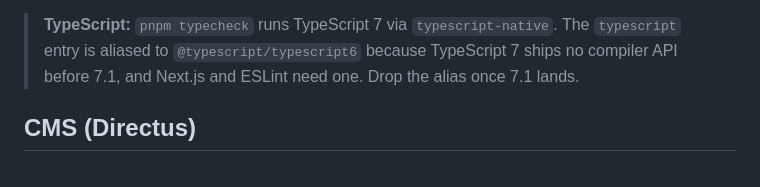
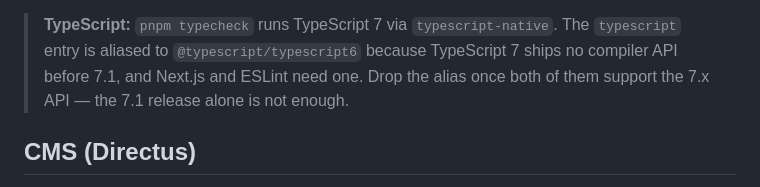
Before and after one commit to dmnktoe/duecker-medizintechnik, a Markdown page: README.md, the part around the change. GitHub-like rendering.

Commit message:
docs: tie alias removal to tooling support, not the 7.1 release
TypeScript 7.1 restoring the compiler API is necessary but not
sufficient — Next.js and typescript-eslint have to adopt it before the
@typescript/typescript6 alias can go.

Co-Authored-By: Claude Opus 5 <noreply@anthropic.com>
Claude-Session: https://claude.ai/code/session_015toURunic454Xb5WsqQZ2t

```diff
--- a/README.md
+++ b/README.md
@@ -52,7 +52,7 @@ Entdecken Sie unser breites Spektrum an Produkten und Dienstleistungen für Repa
 > **TypeScript:** `pnpm typecheck` runs TypeScript 7 via `typescript-native`. The
 > `typescript` entry is aliased to `@typescript/typescript6` because TypeScript 7
 > ships no compiler API before 7.1, and Next.js and ESLint need one. Drop the alias
-> once 7.1 lands.
+> once both of them support the 7.x API — the 7.1 release alone is not enough.
 
 ## CMS (Directus)
 
```
